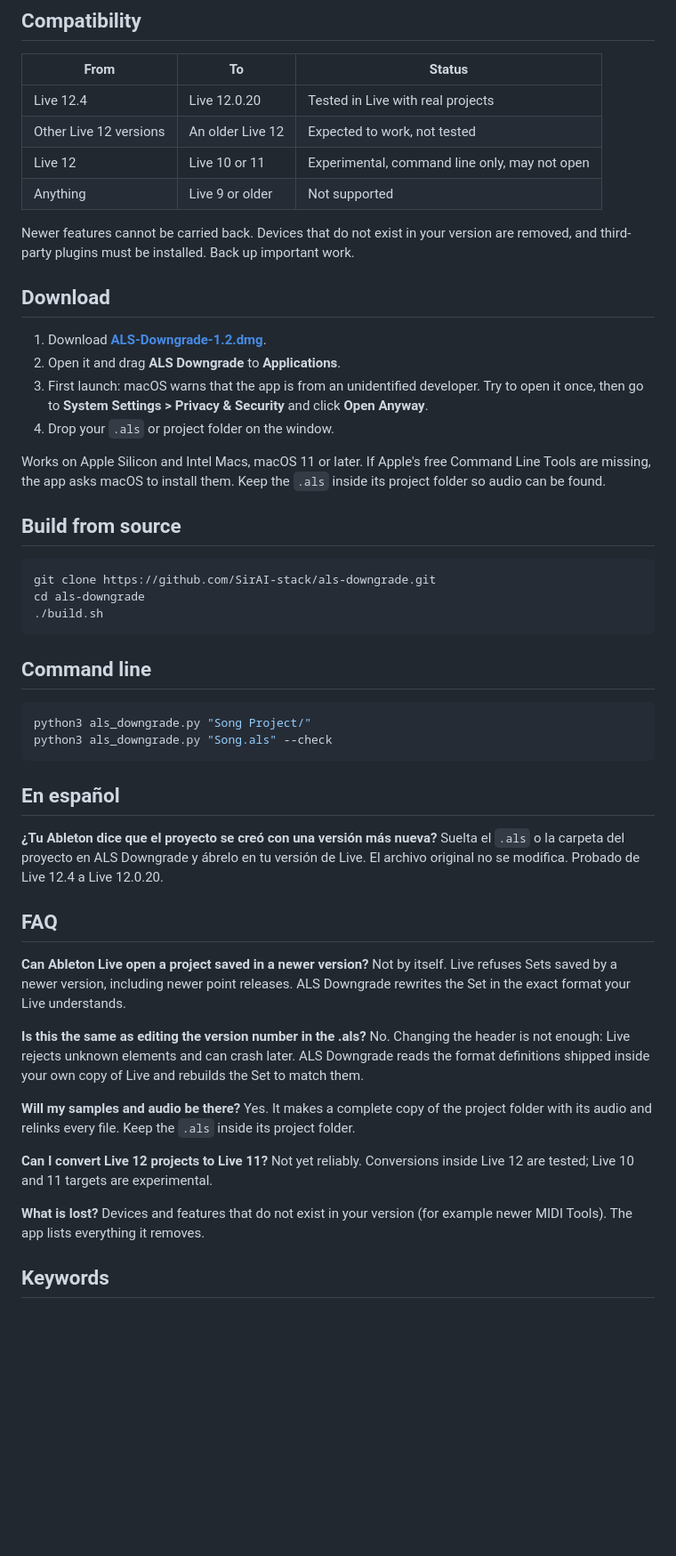
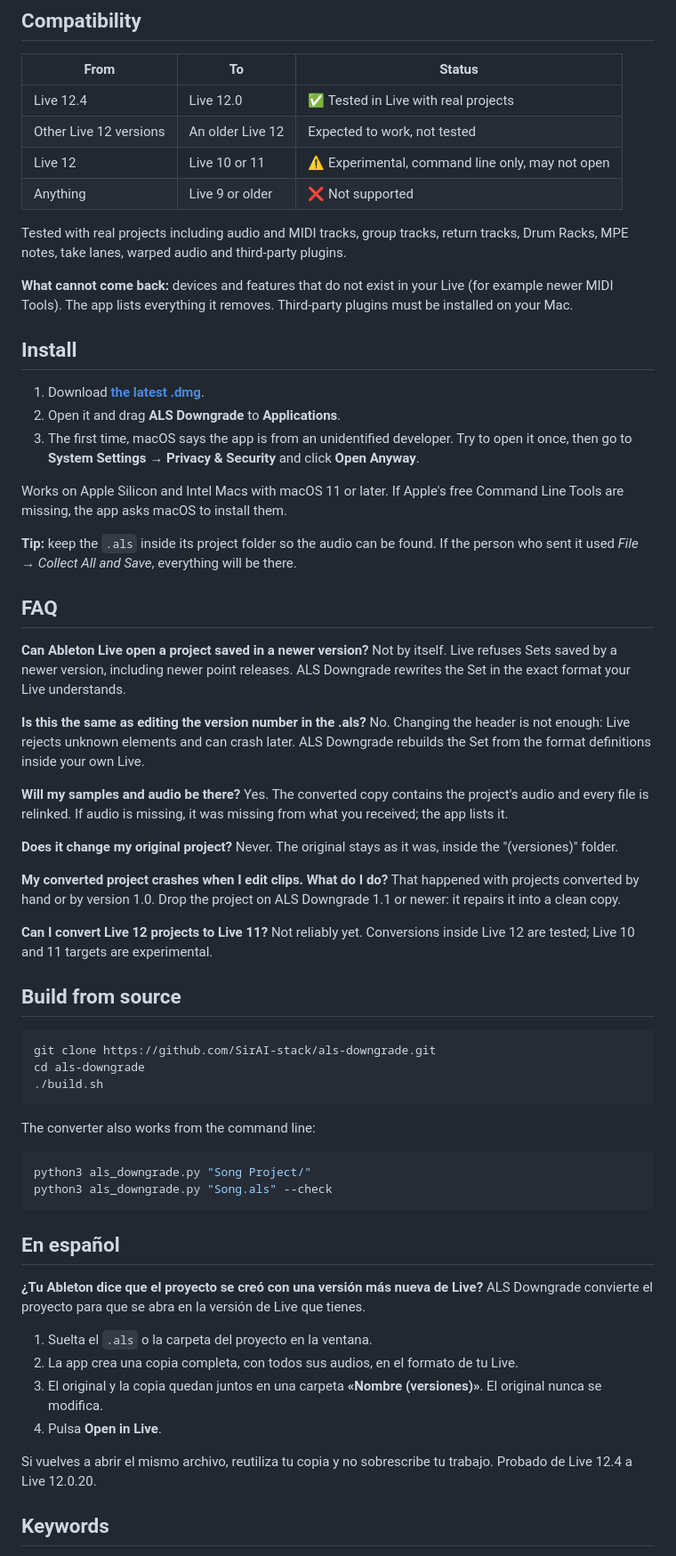
Before and after one commit to SirAI-stack/als-downgrade, a Markdown page: README.md, the part around one of its changes. Shown at 89% size. GitHub-like rendering; blank space fills up the shorter version.

````diff
--- a/README.md
+++ b/README.md
@@ -49,21 +73,44 @@ Most guides tell you to edit the version number inside the `.als`. That is often
 
 | From | To | Status |
 |---|---|---|
-| Live 12.4 | Live 12.0.20 | Tested in Live with real projects |
+| Live 12.4 | Live 12.0 | ✅ Tested in Live with real projects |
 | Other Live 12 versions | An older Live 12 | Expected to work, not tested |
-| Live 12 | Live 10 or 11 | Experimental, command line only, may not open |
-| Anything | Live 9 or older | Not supported |
+| Live 12 | Live 10 or 11 | ⚠️ Experimental, command line only, may not open |
+| Anything | Live 9 or older | ❌ Not supported |
 
-Newer features cannot be carried back. Devices that do not exist in your version are removed, and third-party plugins must be installed. Back up important work.
+Tested with real projects including audio and MIDI tracks, group tracks, return tracks, Drum Racks, MPE notes, take lanes, warped audio and third-party plugins.
 
-## Download
+**What cannot come back:** devices and features that do not exist in your Live (for example newer MIDI Tools). The app lists everything it removes. Third-party plugins must be installed on your Mac.
 
-1. Download **[ALS-Downgrade-1.2.dmg](https://github.com/SirAI-stack/als-downgrade/releases/latest)**.
+## Install
+
+1. Download **[the latest .dmg](https://github.com/SirAI-stack/als-downgrade/releases/latest)**.
 2. Open it and drag **ALS Downgrade** to **Applications**.
-3. First launch: macOS warns that the app is from an unidentified developer. Try to open it once, then go to **System Settings > Privacy & Security** and click **Open Anyway**.
-4. Drop your `.als` or project folder on the window.
+3. The first time, macOS says the app is from an unidentified developer. Try to open it once, then go to **System Settings → Privacy & Security** and click **Open Anyway**.
 
-Works on Apple Silicon and Intel Macs, macOS 11 or later. If Apple's free Command Line Tools are missing, the app asks macOS to install them. Keep the `.als` inside its project folder so audio can be found.
+Works on Apple Silicon and Intel Macs with macOS 11 or later. If Apple's free Command Line Tools are missing, the app asks macOS to install them.
+
+**Tip:** keep the `.als` inside its project folder so the audio can be found. If the person who sent it used *File → Collect All and Save*, everything will be there.
+
+## FAQ
+
+**Can Ableton Live open a project saved in a newer version?**
+Not by itself. Live refuses Sets saved by a newer version, including newer point releases. ALS Downgrade rewrites the Set in the exact format your Live understands.
+
+**Is this the same as editing the version number in the .als?**
+No. Changing the header is not enough: Live rejects unknown elements and can crash later. ALS Downgrade rebuilds the Set from the format definitions inside your own Live.
+
+**Will my samples and audio be there?**
+Yes. The converted copy contains the project's audio and every file is relinked. If audio is missing, it was missing from what you received; the app lists it.
+
+**Does it change my original project?**
+Never. The original stays as it was, inside the "(versiones)" folder.
+
+**My converted project crashes when I edit clips. What do I do?**
+That happened with projects converted by hand or by version 1.0. Drop the project on ALS Downgrade 1.1 or newer: it repairs it into a clean copy.
+
+**Can I convert Live 12 projects to Live 11?**
+Not reliably yet. Conversions inside Live 12 are tested; Live 10 and 11 targets are experimental.
 
 ## Build from source
 
@@ -73,7 +120,7 @@ cd als-downgrade
 ./build.sh
 ```
 
-## Command line
+The converter also works from the command line:
 
 ```bash
 python3 als_downgrade.py "Song Project/"
@@ -82,24 +129,14 @@ python3 als_downgrade.py "Song.als" --check
 
 ## En español
 
-**¿Tu Ableton dice que el proyecto se creó con una versión más nueva?** Suelta el `.als` o la carpeta del proyecto en ALS Downgrade y ábrelo en tu versión de Live. El archivo original no se modifica. Probado de Live 12.4 a Live 12.0.20.
+**¿Tu Ableton dice que el proyecto se creó con una versión más nueva de Live?** ALS Downgrade convierte el proyecto para que se abra en la versión de Live que tienes.
 
-## FAQ
+1. Suelta el `.als` o la carpeta del proyecto en la ventana.
+2. La app crea una copia completa, con todos sus audios, en el formato de tu Live.
+3. El original y la copia quedan juntos en una carpeta **«Nombre (versiones)»**. El original nunca se modifica.
+4. Pulsa **Open in Live**.
 
-**Can Ableton Live open a project saved in a newer version?**
-Not by itself. Live refuses Sets saved by a newer version, including newer point releases. ALS Downgrade rewrites the Set in the exact format your Live understands.
-
-**Is this the same as editing the version number in the .als?**
-No. Changing the header is not enough: Live rejects unknown elements and can crash later. ALS Downgrade reads the format definitions shipped inside your own copy of Live and rebuilds the Set to match them.
-
-**Will my samples and audio be there?**
-Yes. It makes a complete copy of the project folder with its audio and relinks every file. Keep the `.als` inside its project folder.
-
-**Can I convert Live 12 projects to Live 11?**
-Not yet reliably. Conversions inside Live 12 are tested; Live 10 and 11 targets are experimental.
-
-**What is lost?**
-Devices and features that do not exist in your version (for example newer MIDI Tools). The app lists everything it removes.
+Si vuelves a abrir el mismo archivo, reutiliza tu copia y no sobrescribe tu trabajo. Probado de Live 12.4 a Live 12.0.20.
 
 ## Keywords
 
````
Also changed, not shown: other parts of README.md (+45 -21 lines), app/ProjectFolder.png (added), docs/finder-project.png (added), docs/finder-versions.png (added), docs/icons.png (added), 5 other files.
